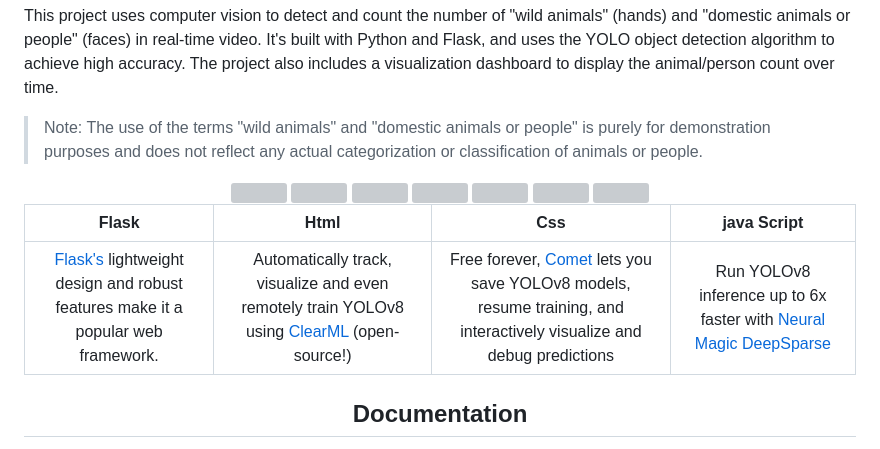
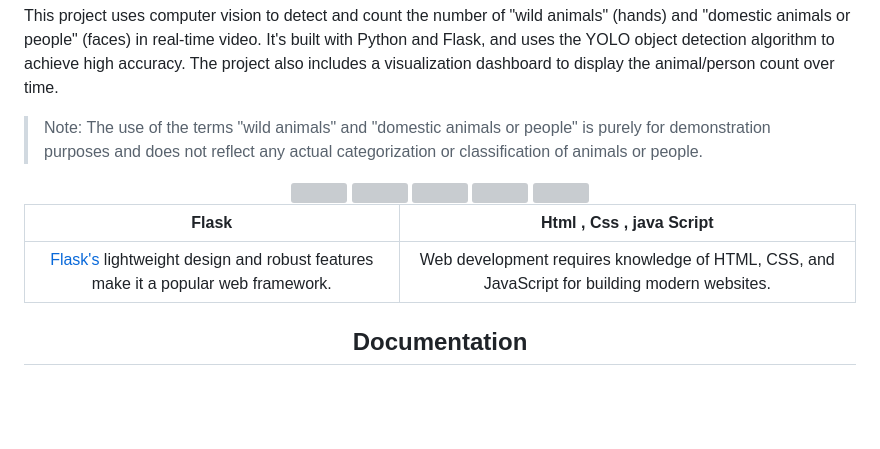
Before and after one commit to nagaaravindkundeti/Roar-to-Restore-A-Smart-System-for-Rural-Wild-Animal-Detection, a Markdown page: README.md, the part around the change printed below. Rendered like a GitHub page; blank space fills up the shorter version; grey boxes are pictures that could not be loaded.

```diff
--- a/README.md
+++ b/README.md
@@ -54,9 +52,9 @@ This project uses computer vision to detect and count the number of "wild animal
     <img src="https://user-images.githubusercontent.com/95826757/230701552-0a4bd6d9-ec7e-4e50-ad2c-bceb5df516cc.png" width="10%" /></a>
 </div>
 
-|                                                           Flask                                                           |                                                            Html                                                            |                                                                        Css                                                                       |                                          java Script                                         |
-| :--------------------------------------------------------------------------------------------------------------------------: | :---------------------------------------------------------------------------------------------------------------------------------: | :-------------------------------------------------------------------------------------------------------------------------------------------------------: | :----------------------------------------------------------------------------------------------------: |
-| [Flask's](https://flask.palletsprojects.com/en/2.2.x/) lightweight design and robust features make it a popular web framework. | Automatically track, visualize and even remotely train YOLOv8 using [ClearML](https://cutt.ly/yolov5-readme-clearml) (open-source!) | Free forever, [Comet](https://bit.ly/yolov8-readme-comet) lets you save YOLOv8 models, resume training, and interactively visualize and debug predictions | Run YOLOv8 inference up to 6x faster with [Neural Magic DeepSparse](https://bit.ly/yolov5-neuralmagic) |
+|                                                           Flask                                                           |                                                            Html , Css ,  java Script                                                             |
+| :--------------------------------------------------------------------------------------------------------------------------: | :---------------------------------------------------------------------------------------------------------------------------------: |
+| [Flask's](https://flask.palletsprojects.com/en/2.2.x/) lightweight design and robust features make it a popular web framework. | Web development requires knowledge of HTML, CSS, and JavaScript for building modern websites. |
 
 ## <div align="center">Documentation</div>
 
```
Also changed, not shown: other parts of README.md (+1 -3 lines).
